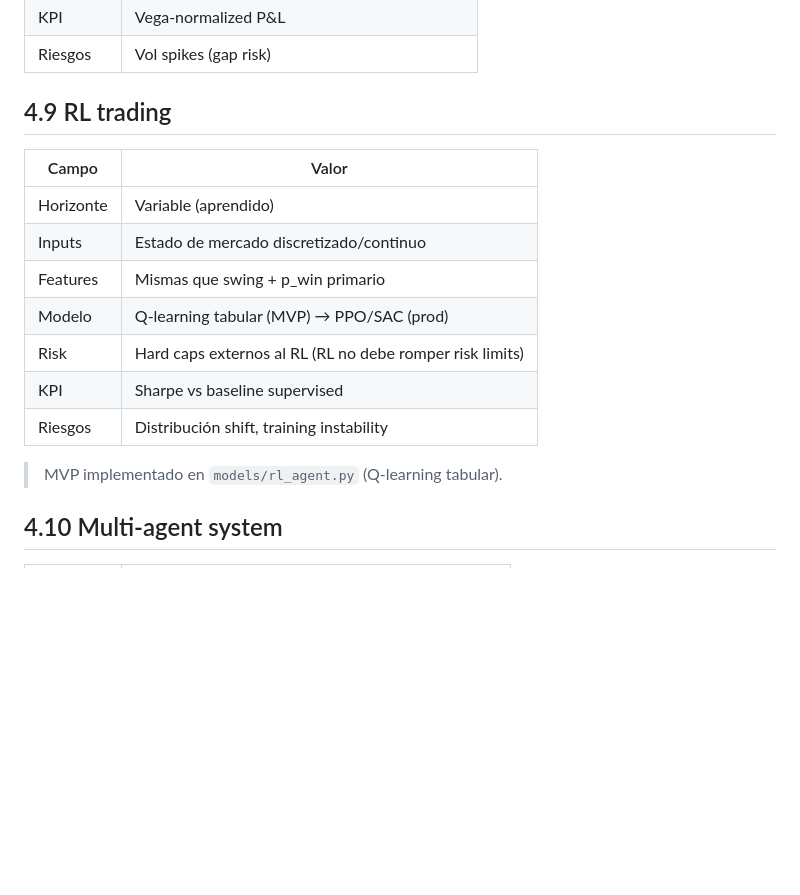
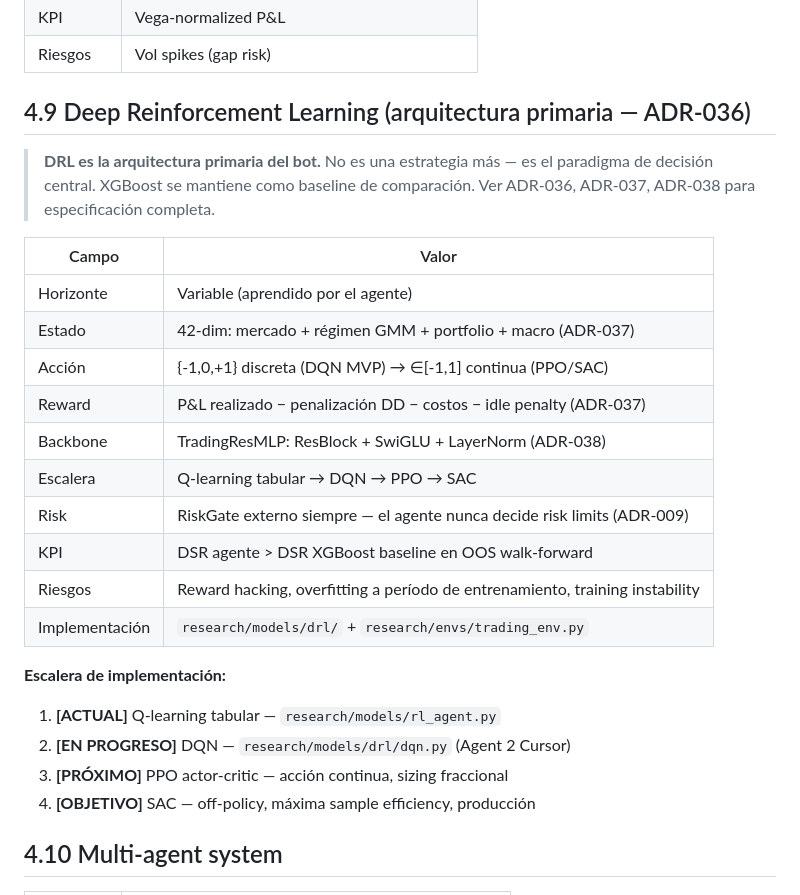
Before and after one commit to alexjbv7/D_PR, a Markdown page: CLAUDE.md, the part around one of its changes. GitHub-like rendering; blank space fills up the shorter version.

```diff
--- a/CLAUDE.md
+++ b/CLAUDE.md
@@ -470,19 +470,30 @@ estructura. Aquí el resumen.
 | KPI | Vega-normalized P&L |
 | Riesgos | Vol spikes (gap risk) |
 
-## 4.9 RL trading
+## 4.9 Deep Reinforcement Learning (arquitectura primaria — ADR-036)
+
+> **DRL es la arquitectura primaria del bot.** No es una estrategia más — es el
+> paradigma de decisión central. XGBoost se mantiene como baseline de comparación.
+> Ver ADR-036, ADR-037, ADR-038 para especificación completa.
 
 | Campo | Valor |
 |-------|-------|
-| Horizonte | Variable (aprendido) |
-| Inputs | Estado de mercado discretizado/continuo |
-| Features | Mismas que swing + p_win primario |
-| Modelo | Q-learning tabular (MVP) → PPO/SAC (prod) |
-| Risk | Hard caps externos al RL (RL no debe romper risk limits) |
-| KPI | Sharpe vs baseline supervised |
-| Riesgos | Distribución shift, training instability |
-
-> MVP implementado en `models/rl_agent.py` (Q-learning tabular).
+| Horizonte | Variable (aprendido por el agente) |
+| Estado | 42-dim: mercado + régimen GMM + portfolio + macro (ADR-037) |
+| Acción | {-1,0,+1} discreta (DQN MVP) → ∈[-1,1] continua (PPO/SAC) |
+| Reward | P&L realizado − penalización DD − costos − idle penalty (ADR-037) |
+| Backbone | TradingResMLP: ResBlock + SwiGLU + LayerNorm (ADR-038) |
+| Escalera | Q-learning tabular → DQN → PPO → SAC |
+| Risk | RiskGate externo siempre — el agente nunca decide risk limits (ADR-009) |
+| KPI | DSR agente > DSR XGBoost baseline en OOS walk-forward |
+| Riesgos | Reward hacking, overfitting a período de entrenamiento, training instability |
+| Implementación | `research/models/drl/` + `research/envs/trading_env.py` |
+
+**Escalera de implementación:**
+1. **[ACTUAL]** Q-learning tabular — `research/models/rl_agent.py`
+2. **[EN PROGRESO]** DQN — `research/models/drl/dqn.py` (Agent 2 Cursor)
+3. **[PRÓXIMO]** PPO actor-critic — acción continua, sizing fraccional
+4. **[OBJETIVO]** SAC — off-policy, máxima sample efficiency, producción
 
 ## 4.10 Multi-agent system
 
```
Also changed, not shown: other parts of CLAUDE.md (+43 -12 lines), docs/adr/039-drl-training-pipeline.md (added, +301 -0 lines).
